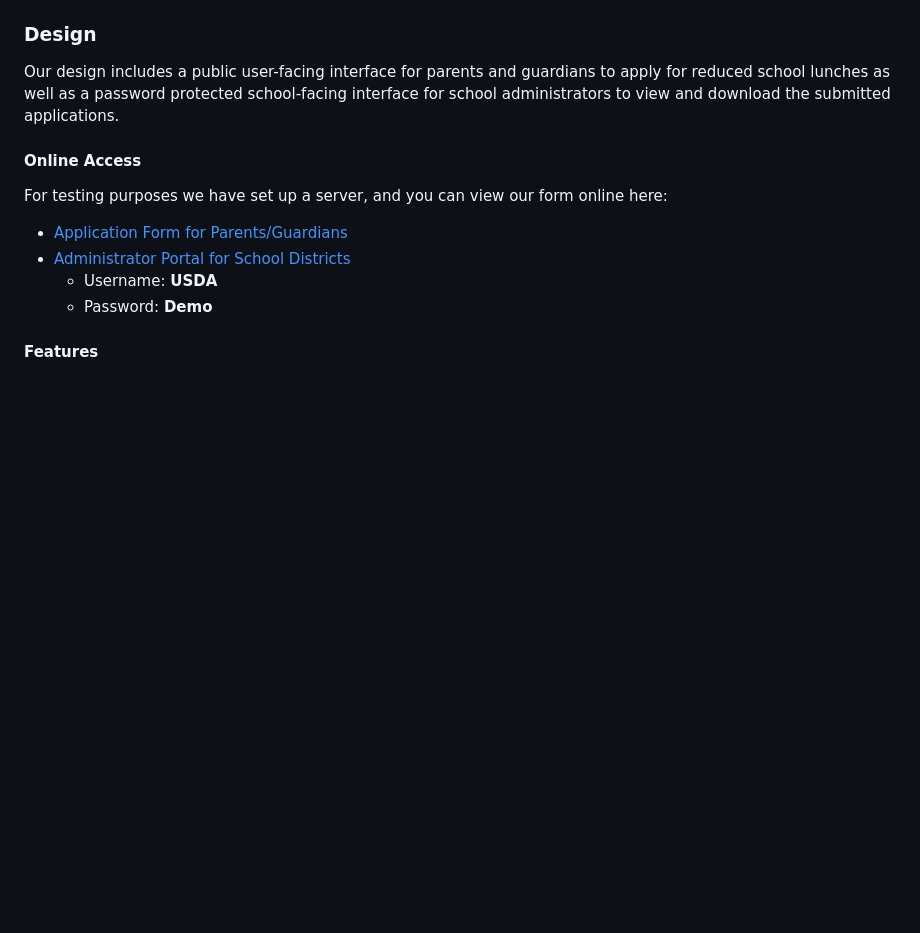
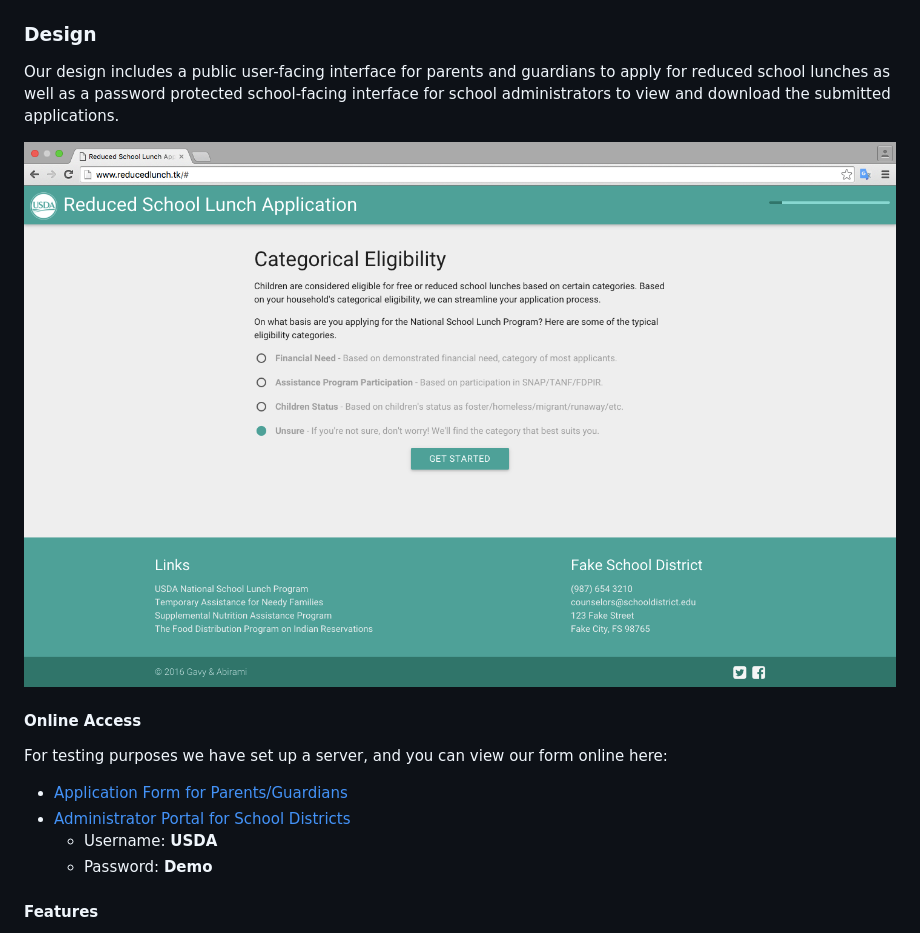
Before and after one commit to gavyaggarwal/USDA-EAT-UX-Form, a Markdown page: README.md, the part around the change printed below. Drawn GitHub-style; pictures changed too: public_html/images/screenshot.png (added); blank space fills up the shorter version.

Commit message:
Image reorganization

```diff
--- a/README.md
+++ b/README.md
@@ -45,6 +45,8 @@
 ### Design
 
 Our design includes a public user-facing interface for parents and guardians to apply for reduced school lunches as well as a password protected school-facing interface for school administrators to view and download the submitted applications.
+
+![Screenshot](public_html/images/screenshot.png)
 
 #### Online Access
 
```
Also changed, not shown: other parts of README.md (+1 -1 lines), public_html/images/usda-icon-white.png (renamed from public_html/usda-icon-white.png), 3 other files.
